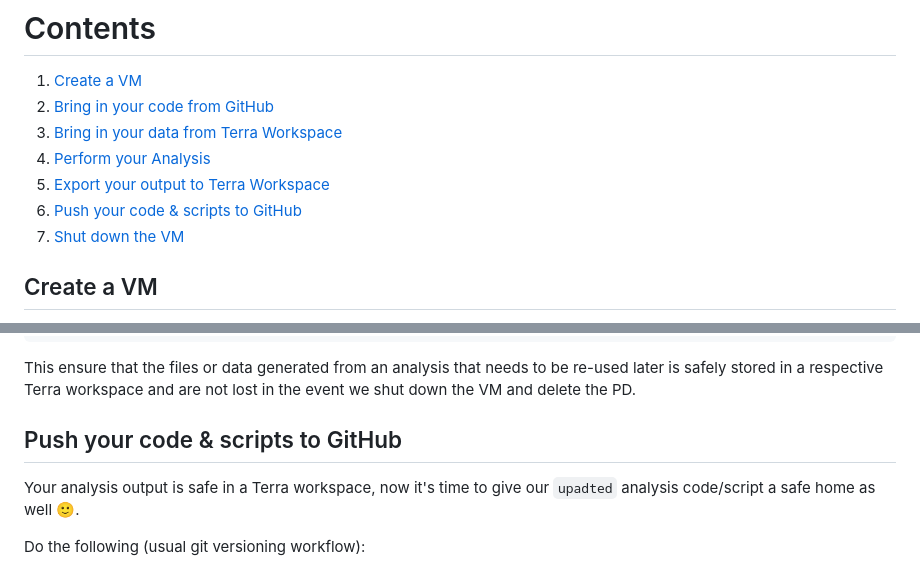
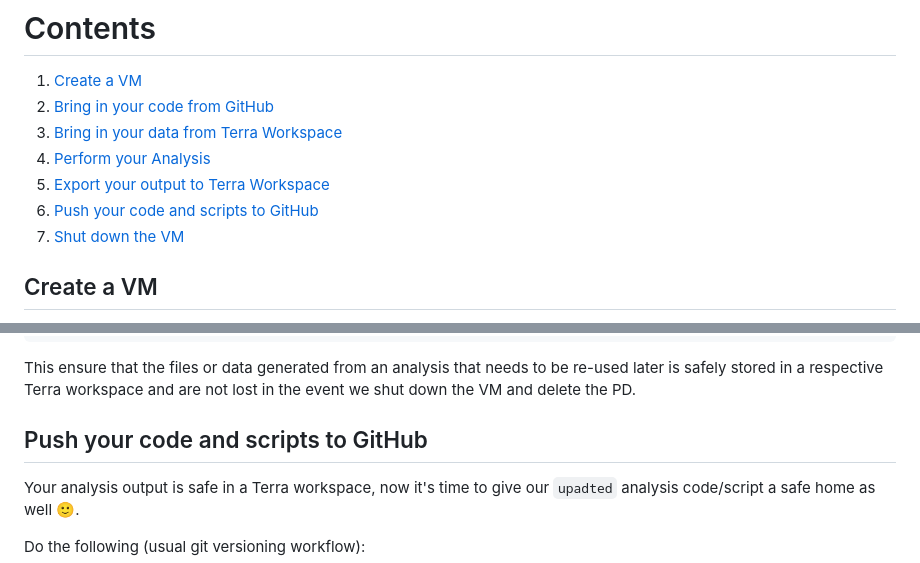
Before and after one commit to IMCM-OX/interactive-analysis-terra, a Markdown page: README.md, 2 parts joined by grey strips. Rendered like a GitHub page.

```diff
--- a/README.md
+++ b/README.md
@@ -16,7 +16,7 @@ NOTE: It DOES NOT cover nor teach how to methodically perform an analysis, but i
 3. [Bring in your data from Terra Workspace](#bring-in-your-data-from-terra-workspace)
   4. [Perform your Analysis](#perform-your-analysis)
 5. [Export your output to Terra Workspace](#export-your-output-to-terra-workspace)
-6. [Push your code & scripts to GitHub](#push-your-code-&-scripts-to-github")
+6. [Push your code and scripts to GitHub](#push-your-code-and-scripts-to-github")
 7. [Shut down the VM](#shut-down-the-vm)
 
 
@@ -140,7 +140,7 @@ system(command = "gsutil cp  output/some_file(s)  `gs://path_to_terra_workspace/
 
 This ensure that the files or data generated from an analysis that needs to be re-used later is safely stored in a respective Terra workspace and are not lost in the event we shut down the VM and delete the PD.
 
-## Push your code & scripts to GitHub
+## Push your code and scripts to GitHub
 
 Your analysis output is safe in a Terra workspace, now it's time to give our `upadted` analysis code/script a safe home as well 🙂.
 
```
